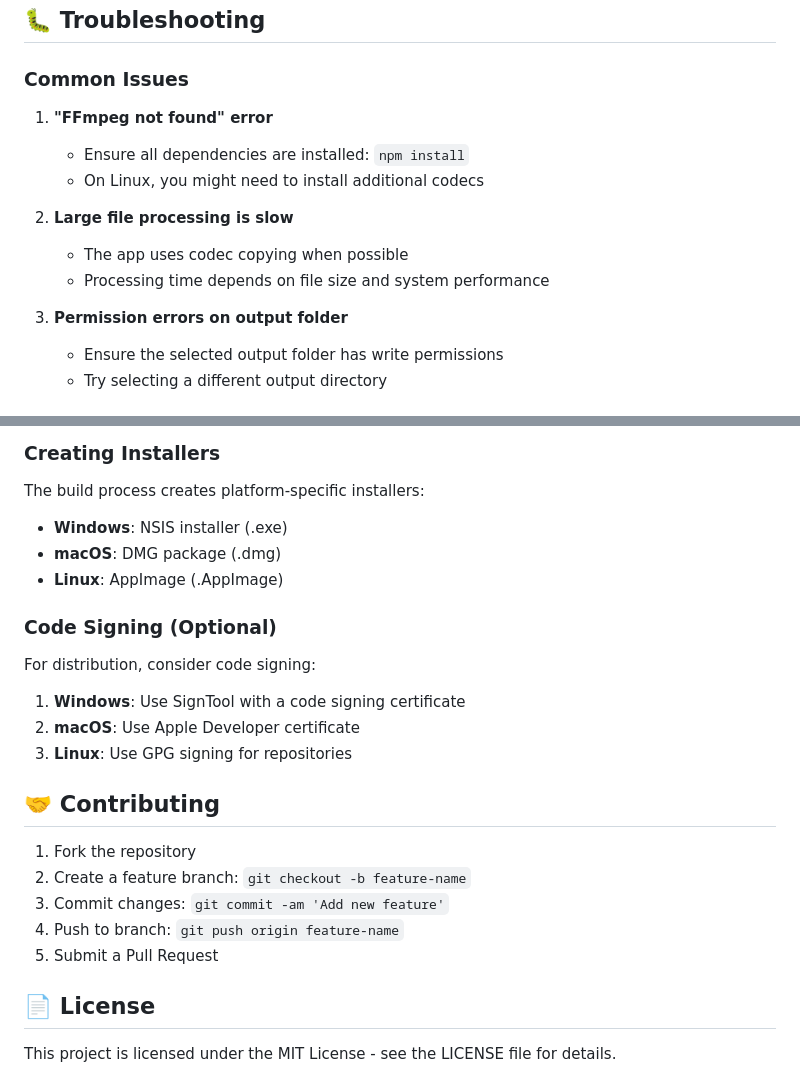
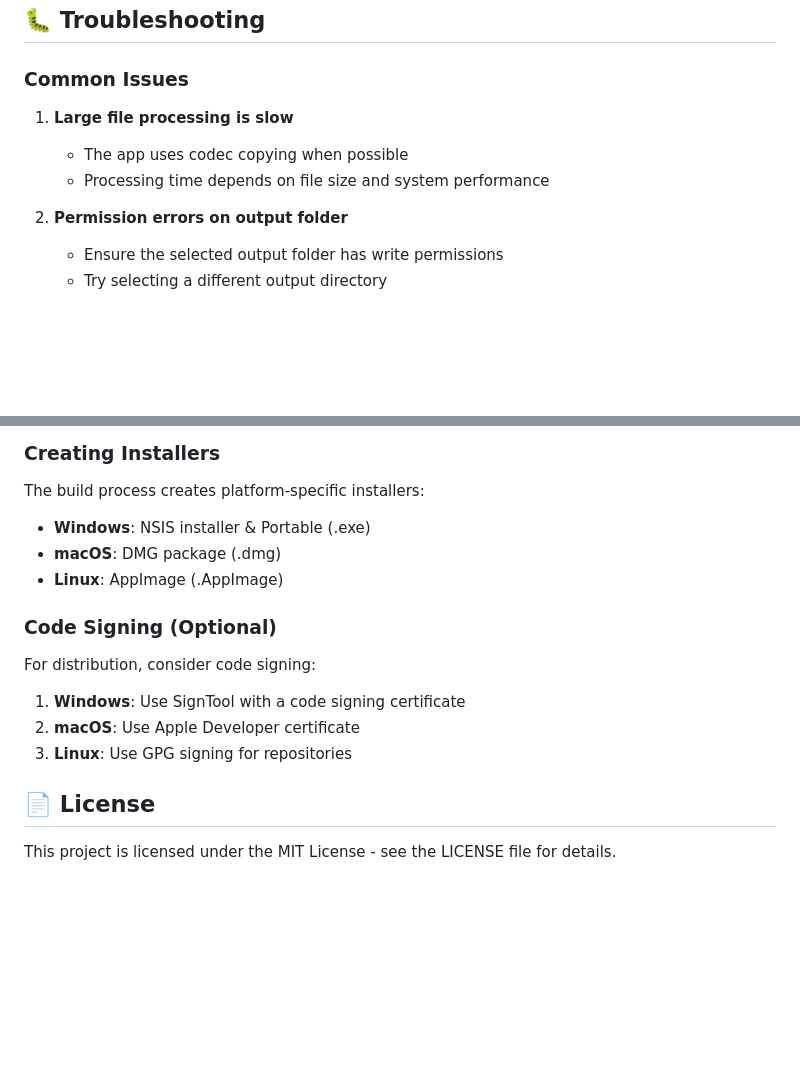
Before and after one commit to 9guest/MediaSplitter, a Markdown page: README.md, 2 parts joined by grey strips. Rendered like a GitHub page; blank space fills up the shorter version.

```diff
--- a/README.md
+++ b/README.md
@@ -143,15 +146,11 @@ Customize build settings in `package.json` under the `build` section:
 
 ### Common Issues
 
-1. **"FFmpeg not found" error**
-   - Ensure all dependencies are installed: `npm install`
-   - On Linux, you might need to install additional codecs
-
-2. **Large file processing is slow**
+1. **Large file processing is slow**
    - The app uses codec copying when possible
    - Processing time depends on file size and system performance
 
-3. **Permission errors on output folder**
+2. **Permission errors on output folder**
    - Ensure the selected output folder has write permissions
    - Try selecting a different output directory
 
@@ -167,7 +166,7 @@ Customize build settings in `package.json` under the `build` section:
 
 The build process creates platform-specific installers:
 
-- **Windows**: NSIS installer (.exe)
+- **Windows**: NSIS installer & Portable (.exe)
 - **macOS**: DMG package (.dmg)
 - **Linux**: AppImage (.AppImage)
 
@@ -178,14 +177,6 @@ For distribution, consider code signing:
 1. **Windows**: Use SignTool with a code signing certificate
 2. **macOS**: Use Apple Developer certificate
 3. **Linux**: Use GPG signing for repositories
-
-## 🤝 Contributing
-
-1. Fork the repository
-2. Create a feature branch: `git checkout -b feature-name`
-3. Commit changes: `git commit -am 'Add new feature'`
-4. Push to branch: `git push origin feature-name`
-5. Submit a Pull Request
 
 ## 📄 License
 
```
Also changed, not shown: other parts of README.md (+4 -1 lines).
